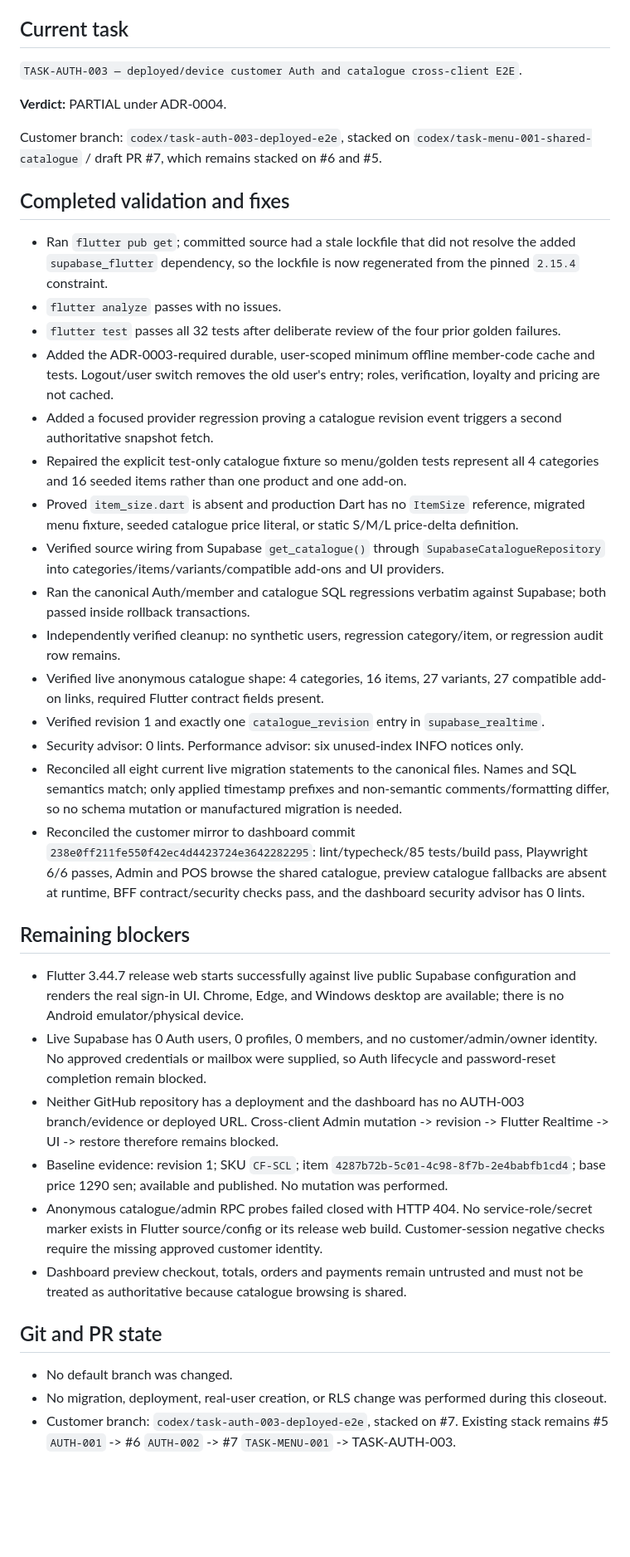
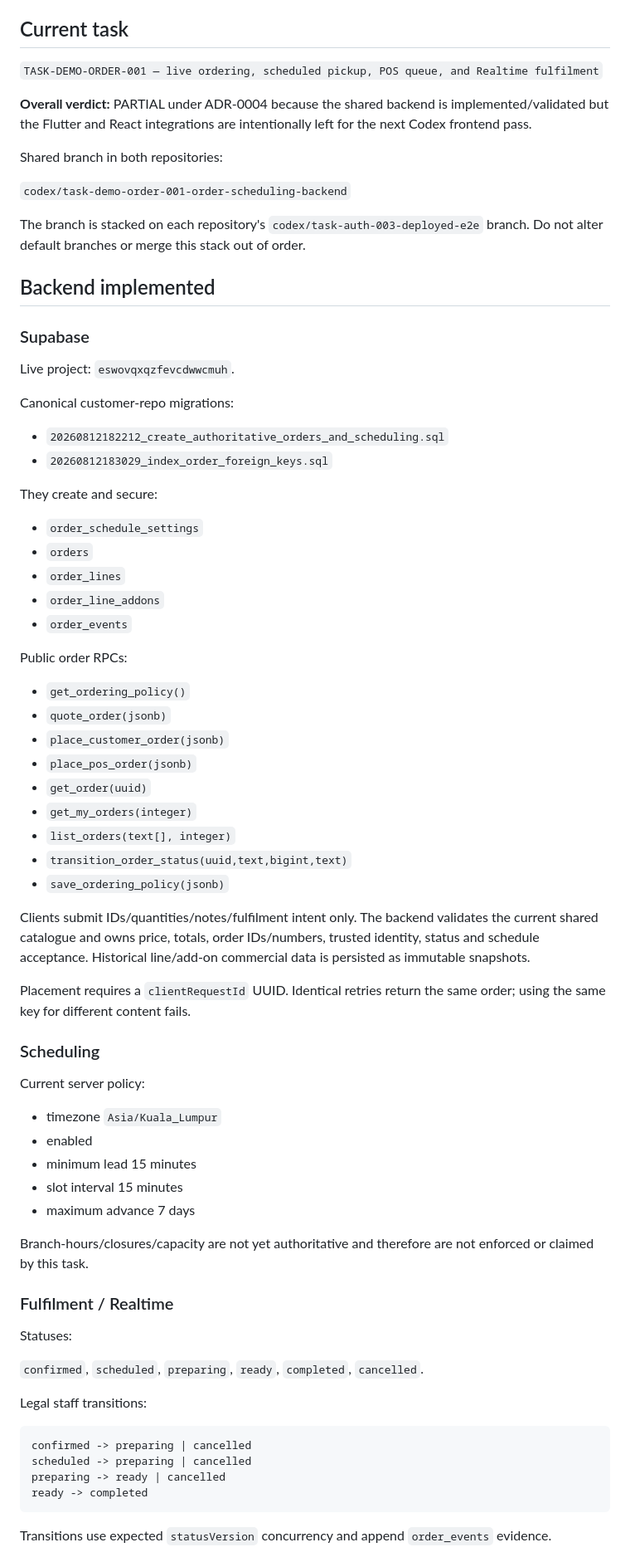
Before and after one commit to Hermann-33/Aida_System, a Markdown page: docs/context/HANDOFF.md, the part around one of its changes. Shown at 83% size. Drawn GitHub-style; blank space fills up the shorter version.

Commit message:
TASK-DEMO-ORDER-001: update handoff

````diff
--- a/docs/context/HANDOFF.md
+++ b/docs/context/HANDOFF.md
@@ -4,41 +4,77 @@ Updated: 2026-08-13
 
 ## Current task
 
-`TASK-AUTH-003 — deployed/device customer Auth and catalogue cross-client E2E`.
+`TASK-DEMO-ORDER-001 — live ordering, scheduled pickup, POS queue, and Realtime fulfilment`
 
-**Verdict:** PARTIAL under ADR-0004.
+**Overall verdict:** PARTIAL under ADR-0004 because the shared backend is implemented/validated but the Flutter and React integrations are intentionally left for the next Codex frontend pass.
 
-Customer branch: `codex/task-auth-003-deployed-e2e`, stacked on `codex/task-menu-001-shared-catalogue` / draft PR #7, which remains stacked on #6 and #5.
+Shared branch in both repositories:
 
-## Completed validation and fixes
+`codex/task-demo-order-001-order-scheduling-backend`
 
-- Ran `flutter pub get`; committed source had a stale lockfile that did not resolve the added `supabase_flutter` dependency, so the lockfile is now regenerated from the pinned `2.15.4` constraint.
-- `flutter analyze` passes with no issues.
-- `flutter test` passes all 32 tests after deliberate review of the four prior golden failures.
-- Added the ADR-0003-required durable, user-scoped minimum offline member-code cache and tests. Logout/user switch removes the old user's entry; roles, verification, loyalty and pricing are not cached.
-- Added a focused provider regression proving a catalogue revision event triggers a second authoritative snapshot fetch.
-- Repaired the explicit test-only catalogue fixture so menu/golden tests represent all 4 categories and 16 seeded items rather than one product and one add-on.
-- Proved `item_size.dart` is absent and production Dart has no `ItemSize` reference, migrated menu fixture, seeded catalogue price literal, or static S/M/L price-delta definition.
-- Verified source wiring from Supabase `get_catalogue()` through `SupabaseCatalogueRepository` into categories/items/variants/compatible add-ons and UI providers.
-- Ran the canonical Auth/member and catalogue SQL regressions verbatim against Supabase; both passed inside rollback transactions.
-- Independently verified cleanup: no synthetic users, regression category/item, or regression audit row remains.
-- Verified live anonymous catalogue shape: 4 categories, 16 items, 27 variants, 27 compatible add-on links, required Flutter contract fields present.
-- Verified revision 1 and exactly one `catalogue_revision` entry in `supabase_realtime`.
-- Security advisor: 0 lints. Performance advisor: six unused-index INFO notices only.
-- Reconciled all eight current live migration statements to the canonical files. Names and SQL semantics match; only applied timestamp prefixes and non-semantic comments/formatting differ, so no schema mutation or manufactured migration is needed.
-- Reconciled the customer mirror to dashboard commit `238e0ff211fe550f42ec4d4423724e3642282295`: lint/typecheck/85 tests/build pass, Playwright 6/6 passes, Admin and POS browse the shared catalogue, preview catalogue fallbacks are absent at runtime, BFF contract/security checks pass, and the dashboard security advisor has 0 lints.
+The branch is stacked on each repository's `codex/task-auth-003-deployed-e2e` branch. Do not alter default branches or merge this stack out of order.
 
-## Remaining blockers
+## Backend implemented
 
-- Flutter 3.44.7 release web starts successfully against live public Supabase configuration and renders the real sign-in UI. Chrome, Edge, and Windows desktop are available; there is no Android emulator/physical device.
-- Live Supabase has 0 Auth users, 0 profiles, 0 members, and no customer/admin/owner identity. No approved credentials or mailbox were supplied, so Auth lifecycle and password-reset completion remain blocked.
-- Neither GitHub repository has a deployment and the dashboard has no AUTH-003 branch/evidence or deployed URL. Cross-client Admin mutation -> revision -> Flutter Realtime -> UI -> restore therefore remains blocked.
-- Baseline evidence: revision 1; SKU `CF-SCL`; item `4287b72b-5c01-4c98-8f7b-2e4babfb1cd4`; base price 1290 sen; available and published. No mutation was performed.
-- Anonymous catalogue/admin RPC probes failed closed with HTTP 404. No service-role/secret marker exists in Flutter source/config or its release web build. Customer-session negative checks require the missing approved customer identity.
-- Dashboard preview checkout, totals, orders and payments remain untrusted and must not be treated as authoritative because catalogue browsing is shared.
+### Supabase
 
-## Git and PR state
+Live project: `eswovqxqzfevcdwwcmuh`.
 
-- No default branch was changed.
-- No migration, deployment, real-user creation, or RLS change was performed during this closeout.
-- Customer branch: `codex/task-auth-003-deployed-e2e`, stacked on #7. Existing stack remains #5 `AUTH-001` -> #6 `AUTH-002` -> #7 `TASK-MENU-001` -> TASK-AUTH-003.
+Canonical customer-repo migrations:
+
+- `20260812182212_create_authoritative_orders_and_scheduling.sql`
+- `20260812183029_index_order_foreign_keys.sql`
+
+They create and secure:
+
+- `order_schedule_settings`
+- `orders`
+- `order_lines`
+- `order_line_addons`
+- `order_events`
+
+Public order RPCs:
+
+- `get_ordering_policy()`
+- `quote_order(jsonb)`
+- `place_customer_order(jsonb)`
+- `place_pos_order(jsonb)`
+- `get_order(uuid)`
+- `get_my_orders(integer)`
+- `list_orders(text[], integer)`
+- `transition_order_status(uuid,text,bigint,text)`
+- `save_ordering_policy(jsonb)`
+
+Clients submit IDs/quantities/notes/fulfilment intent only. The backend validates the current shared catalogue and owns price, totals, order IDs/numbers, trusted identity, status and schedule acceptance. Historical line/add-on commercial data is persisted as immutable snapshots.
+
+Placement requires a `clientRequestId` UUID. Identical retries return the same order; using the same key for different content fails.
+
+### Scheduling
+
+Current server policy:
+
+- timezone `Asia/Kuala_Lumpur`
+- enabled
+- minimum lead 15 minutes
+- slot interval 15 minutes
+- maximum advance 7 days
+
+Branch-hours/closures/capacity are not yet authoritative and therefore are not enforced or claimed by this task.
+
+### Fulfilment / Realtime
+
+Statuses:
+
+`confirmed`, `scheduled`, `preparing`, `ready`, `completed`, `cancelled`.
+
+Legal staff transitions:
+
+```text
+confirmed -> preparing | cancelled
+scheduled -> preparing | cancelled
+preparing -> ready | cancelled
+ready -> completed
+```
+
+Transitions use expected `statusVersion` concurrency and append `order_events` evidence.
+
````
Also changed, not shown: other parts of docs/context/HANDOFF.md (+99 -2 lines).
